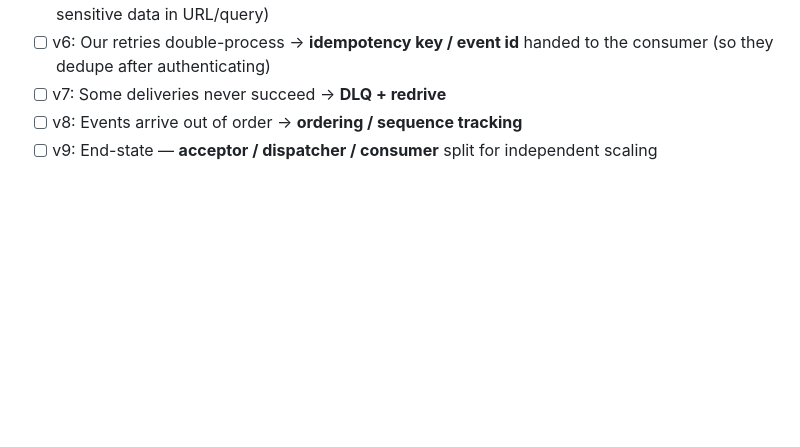
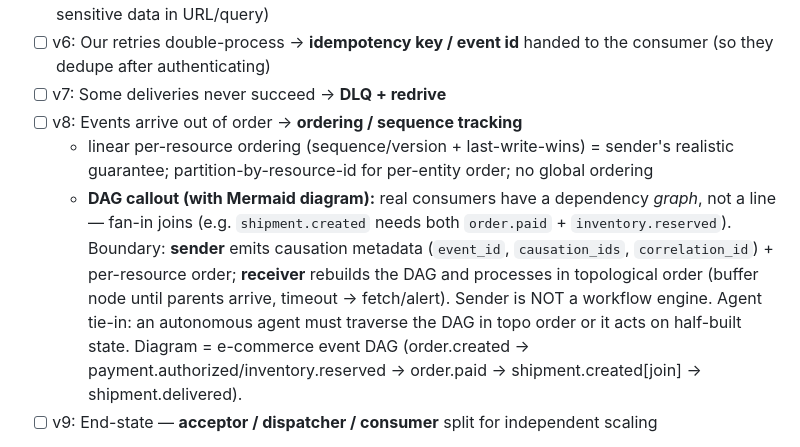
Before and after one commit to marttp/tpcoder-portfolio, a Markdown page: docs/blog-series-design-tracking.md, the part around the change. Drawn GitHub-style; blank space fills up the shorter version.

Commit message:
docs(series): #4 v8 — add DAG callout note (sender=causation metadata, receiver=topo order; e-commerce DAG diagram; agent tie-in)

```diff
--- a/docs/blog-series-design-tracking.md
+++ b/docs/blog-series-design-tracking.md
@@ -207,6 +207,8 @@ File: `design-webhook-callback-system.mdx` / `-th.mdx`
 - [ ] v6: Our retries double-process → **idempotency key / event id** handed to the consumer (so they dedupe after authenticating)
 - [ ] v7: Some deliveries never succeed → **DLQ + redrive**
 - [ ] v8: Events arrive out of order → **ordering / sequence tracking**
+  - linear per-resource ordering (sequence/version + last-write-wins) = sender's realistic guarantee; partition-by-resource-id for per-entity order; no global ordering
+  - **DAG callout (with Mermaid diagram):** real consumers have a dependency *graph*, not a line — fan-in joins (e.g. `shipment.created` needs both `order.paid` + `inventory.reserved`). Boundary: **sender** emits causation metadata (`event_id`, `causation_ids`, `correlation_id`) + per-resource order; **receiver** rebuilds the DAG and processes in topological order (buffer node until parents arrive, timeout → fetch/alert). Sender is NOT a workflow engine. Agent tie-in: an autonomous agent must traverse the DAG in topo order or it acts on half-built state. Diagram = e-commerce event DAG (order.created → payment.authorized/inventory.reserved → order.paid → shipment.created[join] → shipment.delivered).
 - [ ] v9: End-state — **acceptor / dispatcher / consumer** split for independent scaling
 
 Key experience: Coda webhook modernization (batch-GET polling → real-time POST webhook, SQS retries w/ receive-count + redrive, acceptor/dispatcher/consumer split, Quarkus replacing a Lambda notifier, sensitive data removed from URL) — used as domain knowledge, NOT as a named chargeback story.
```
